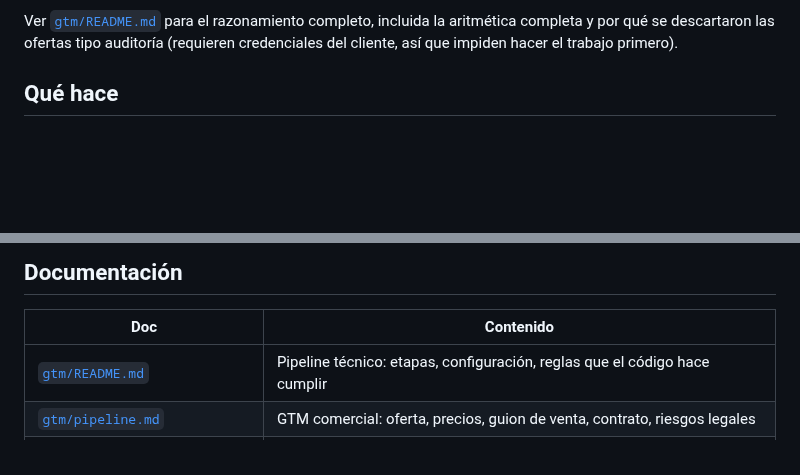
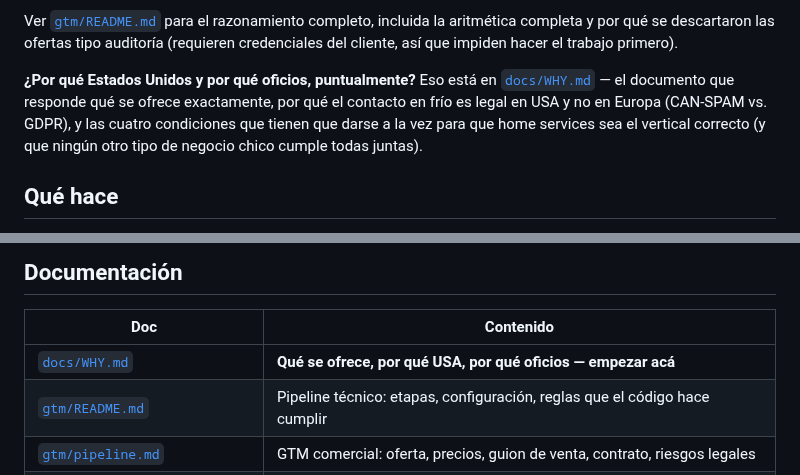
Before and after one commit to juancruzeiriz/tech-services-arg, a Markdown page: README.md, 2 parts joined by grey strips. Drawn GitHub-style; blank space fills up the shorter version.

```diff
--- a/README.md
+++ b/README.md
@@ -32,6 +32,12 @@ contrario de lo que se haría por instinto.
 Ver [`gtm/README.md`](gtm/README.md) para el razonamiento completo, incluida la
 aritmética completa y por qué se descartaron las ofertas tipo auditoría (requieren
 credenciales del cliente, así que impiden hacer el trabajo primero).
+
+**¿Por qué Estados Unidos y por qué oficios, puntualmente?** Eso está en
+[`docs/WHY.md`](docs/WHY.md) — el documento que responde qué se ofrece exactamente, por
+qué el contacto en frío es legal en USA y no en Europa (CAN-SPAM vs. GDPR), y las cuatro
+condiciones que tienen que darse a la vez para que home services sea el vertical
+correcto (y que ningún otro tipo de negocio chico cumple todas juntas).
 
 ## Qué hace
 
@@ -85,6 +91,7 @@ mypy gtm/ --config-file mypy.ini
 
 | Doc | Contenido |
 |---|---|
+| [`docs/WHY.md`](docs/WHY.md) | **Qué se ofrece, por qué USA, por qué oficios — empezar acá** |
 | [`gtm/README.md`](gtm/README.md) | Pipeline técnico: etapas, configuración, reglas que el código hace cumplir |
 | [`gtm/pipeline.md`](gtm/pipeline.md) | GTM comercial: oferta, precios, guion de venta, contrato, riesgos legales |
 | [`gtm/decision_criteria.yaml`](gtm/decision_criteria.yaml) | Criterio de éxito/kill pre-registrado, verificado por test |
```
Also changed, not shown: docs/WHY.md (added, +120 -0 lines), gtm/pipeline.md (+11 -1 lines).
